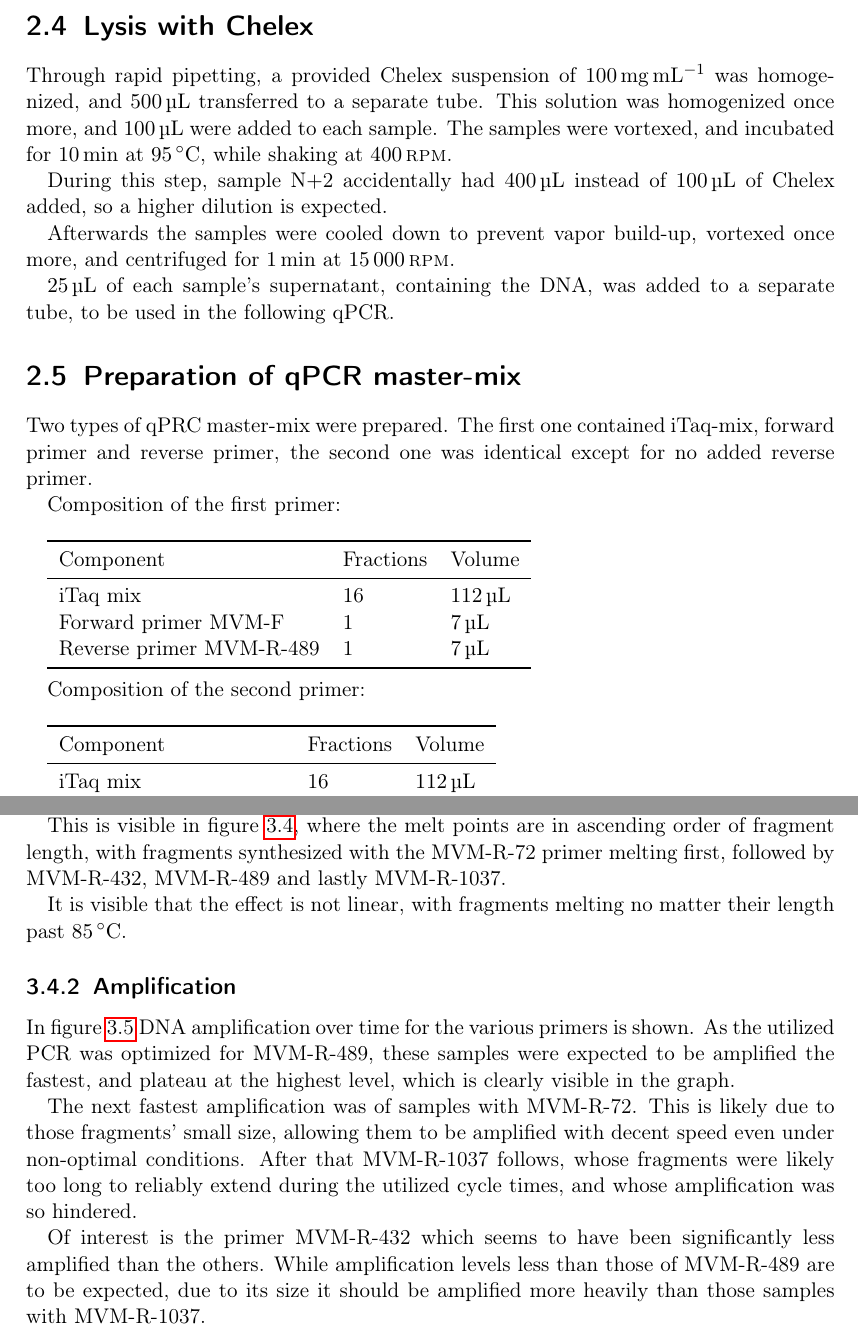
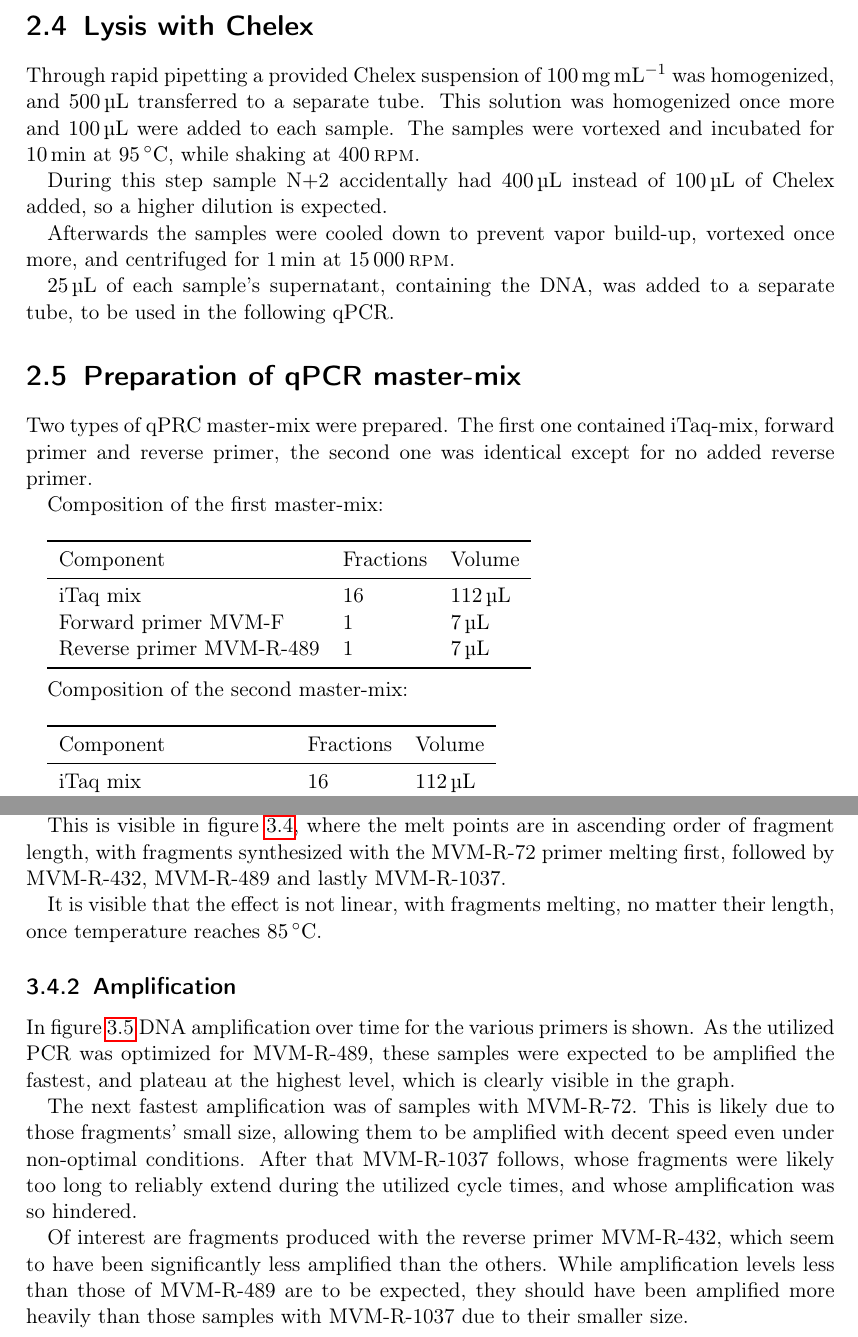
Before and after one commit to Lavode/2027-biochemie-1-praktikum, a LaTeX document (experiments/3_rt_pcr/doc/3_rt_pcr.tex): two parts of pages 4 and 10 of 13, joined at a grey line, cut so that both start at the same text. Compiled offline with pdfLaTeX.

Commit message:
Finalize report 3.

```diff
--- a/experiments/3_rt_pcr/doc/3_rt_pcr.tex
+++ b/experiments/3_rt_pcr/doc/3_rt_pcr.tex
@@ -153,13 +153,13 @@ pellet and prevent loss of cells.
 
 \section{Lysis with Chelex}
 
-Through rapid pipetting, a provided Chelex suspension of \SI{100}{\mg \per \ml}
+Through rapid pipetting a provided Chelex suspension of \SI{100}{\mg \per \ml}
 was homogenized, and \SI{500}{\ul} transferred to a separate tube. This
-solution was homogenized once more, and \SI{100}{\ul} were added to each
-sample. The samples were vortexed, and incubated for \SI{10}{\min} at
+solution was homogenized once more and \SI{100}{\ul} were added to each
+sample. The samples were vortexed and incubated for \SI{10}{\min} at
 \SI{95}{\celsius}, while shaking at \SI{400}{\rpm}.
 
-During this step, sample N$+$2 accidentally had \SI{400}{\ul} instead of
+During this step sample N$+$2 accidentally had \SI{400}{\ul} instead of
 \SI{100}{\ul} of Chelex added, so a higher dilution is expected.
 
 Afterwards the samples were cooled down to prevent vapor build-up, vortexed
@@ -174,7 +174,7 @@ Two types of qPRC master-mix were prepared. The first one contained iTaq-mix,
 forward primer and reverse primer, the second one was identical except for no
 added reverse primer.
 
-Composition of the first primer:
+Composition of the first master-mix:
 \\
 
 \begin{tabu}{lll}
@@ -188,7 +188,7 @@ Composition of the first primer:
 \end{tabu}
 \\
 
-Composition of the second primer:
+Composition of the second master-mix:
 \\
 
 \begin{tabu}{lll}
@@ -453,8 +453,8 @@ in ascending order of fragment length, with fragments synthesized with the
 MVM-R-72 primer melting first, followed by MVM-R-432, MVM-R-489 and lastly
 MVM-R-1037.
 
-It is visible that the effect is not linear, with fragments melting no matter
-their length past \SI{85}{\celsius}.
+It is visible that the effect is not linear, with fragments melting, no matter
+their length, once temperature reaches \SI{85}{\celsius}.
 
 \subsection{Amplification}
 
@@ -469,10 +469,11 @@ even under non-optimal conditions. After that MVM-R-1037 follows, whose
 fragments were likely too long to reliably extend during the utilized cycle
 times, and whose amplification was so hindered.
 
-Of interest is the primer MVM-R-432 which seems to have been significantly less
-amplified than the others. While amplification levels less than those of
-MVM-R-489 are to be expected, due to its size it should be amplified more
-heavily than those samples with MVM-R-1037.
+Of interest are fragments produced with the reverse primer MVM-R-432, which
+seem to have been significantly less amplified than the others. While
+amplification levels less than those of MVM-R-489 are to be expected, they
+should have been amplified more heavily than those samples with MVM-R-1037 due
+to their smaller size.
 
 One theory is that the fluorescent dye is not able to bind to the produced
 fragments all too well, such that, even if a lot of fragments are produced,
```
Also changed, not shown: experiments/3_rt_pcr/doc/3_rt_pcr.tex (2 more changed lines), 1 other file.
